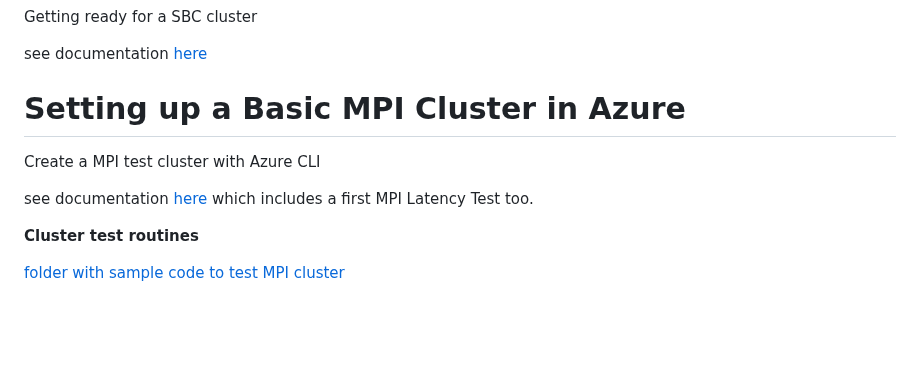
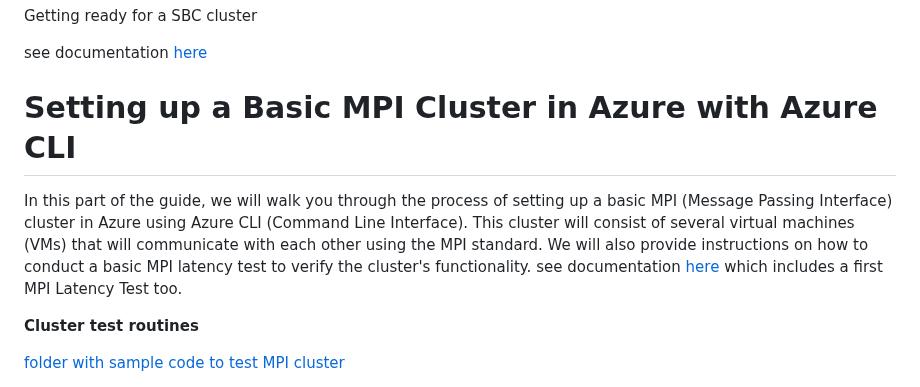
Before and after one commit to Egbert-Azure/stockfish-cluster, a Markdown page: README.md, the part around the change. GitHub-like rendering; blank space fills up the shorter version.

```diff
--- a/README.md
+++ b/README.md
@@ -42,10 +42,9 @@ Getting ready for a SBC cluster
 
 see documentation [here](https://github.com/Egbert-Azure/stockfish-cluster/blob/main/setup-cluster/SetupStockfishCluster.md)
 
-# Setting up a Basic MPI Cluster in Azure
-
-Create a MPI test cluster with Azure CLI
-
+# Setting up a Basic MPI Cluster in Azure with Azure CLI
+In this part of the guide, we will walk you through the process of setting up a basic MPI (Message Passing Interface) cluster in Azure using Azure CLI (Command Line Interface).
+This cluster will consist of several virtual machines (VMs) that will communicate with each other using the MPI standard. We will also provide instructions on how to conduct a basic MPI latency test to verify the cluster's functionality.
 see documentation [here](https://github.com/Egbert-Azure/stockfish-cluster/blob/main/setup-azure-cluster/SetupAzureBasicMPICluster.md) which includes a first
 MPI Latency Test too.
 
```
